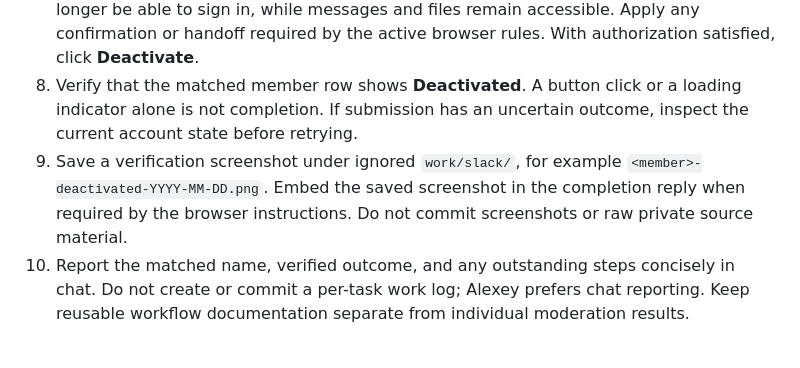
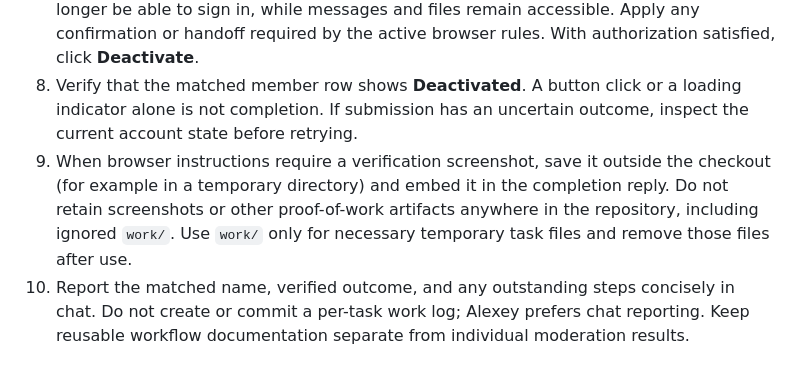
Before and after one commit to alexeygrigorev/snaptask, a Markdown page: admin/services/slack.md, the part around the change. Drawn GitHub-style.

Commit message:
docs: keep Slack verification screenshots outside checkout

```diff
--- a/admin/services/slack.md
+++ b/admin/services/slack.md
@@ -27,7 +27,7 @@ Proceed with a clearly identified target under this request, subject to the acti
 6. Open **Actions for <matched name>**, then select **Deactivate account**.
 7. Read Slack's **Deactivate user?** dialog. In the verified flow it says the member will no longer be able to sign in, while messages and files remain accessible. Apply any confirmation or handoff required by the active browser rules. With authorization satisfied, click **Deactivate**.
 8. Verify that the matched member row shows **Deactivated**. A button click or a loading indicator alone is not completion. If submission has an uncertain outcome, inspect the current account state before retrying.
-9. Save a verification screenshot under ignored `work/slack/`, for example `<member>-deactivated-YYYY-MM-DD.png`. Embed the saved screenshot in the completion reply when required by the browser instructions. Do not commit screenshots or raw private source material.
+9. When browser instructions require a verification screenshot, save it outside the checkout (for example in a temporary directory) and embed it in the completion reply. Do not retain screenshots or other proof-of-work artifacts anywhere in the repository, including ignored `work/`. Use `work/` only for necessary temporary task files and remove those files after use.
 10. Report the matched name, verified outcome, and any outstanding steps concisely in chat. Do not create or commit a per-task work log; Alexey prefers chat reporting. Keep reusable workflow documentation separate from individual moderation results.
 
 ## Verified example
```
